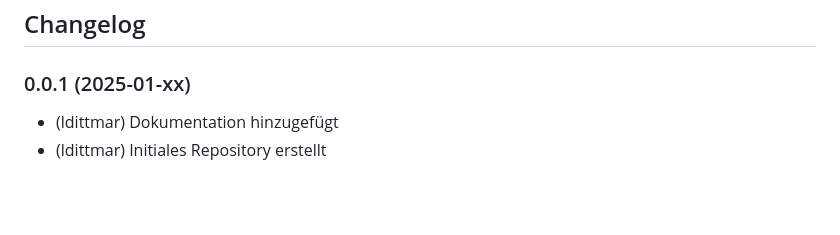
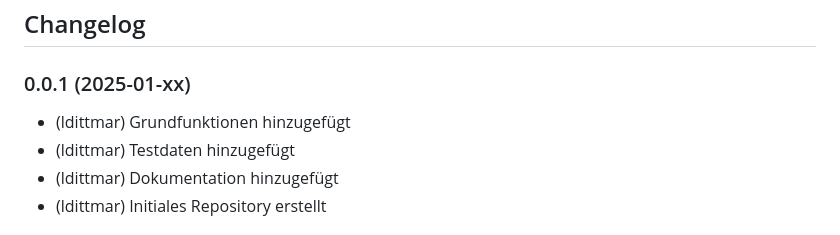
Before and after one commit to ldittmar81/ioBroker_dashboard, a Markdown page: README.md, the part around the change. Drawn GitHub-style; blank space fills up the shorter version.

```diff
--- a/README.md
+++ b/README.md
@@ -32,6 +32,8 @@ Installiere den Adapter wie in dessen [GitHub-Repo](https://github.com/ioBroker/
 
 ## Changelog
 ### 0.0.1 (2025-01-xx)
+- (ldittmar) Grundfunktionen hinzugefügt
+- (ldittmar) Testdaten hinzugefügt
 - (ldittmar) Dokumentation hinzugefügt
 - (ldittmar) Initiales Repository erstellt
 
```
